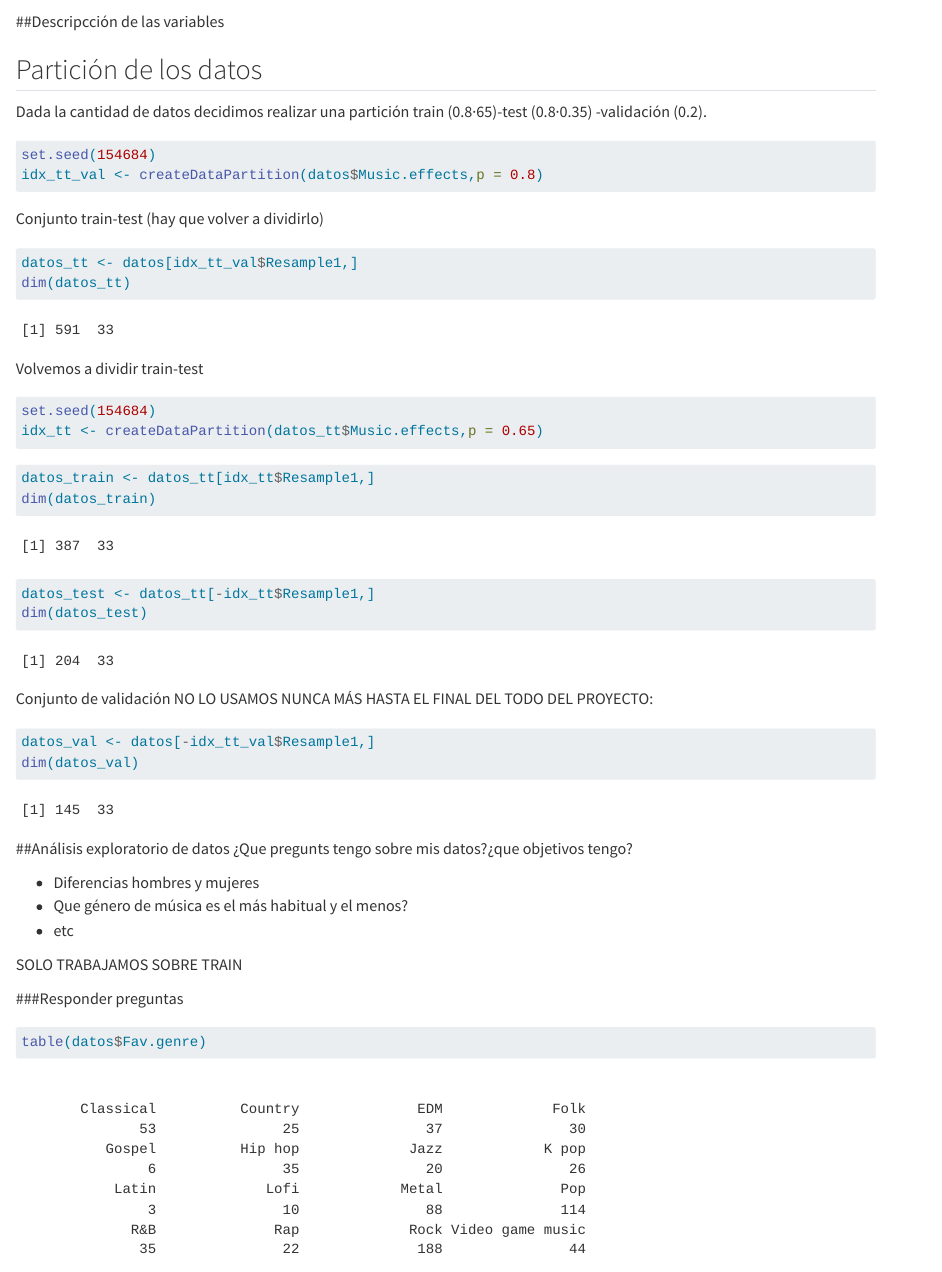
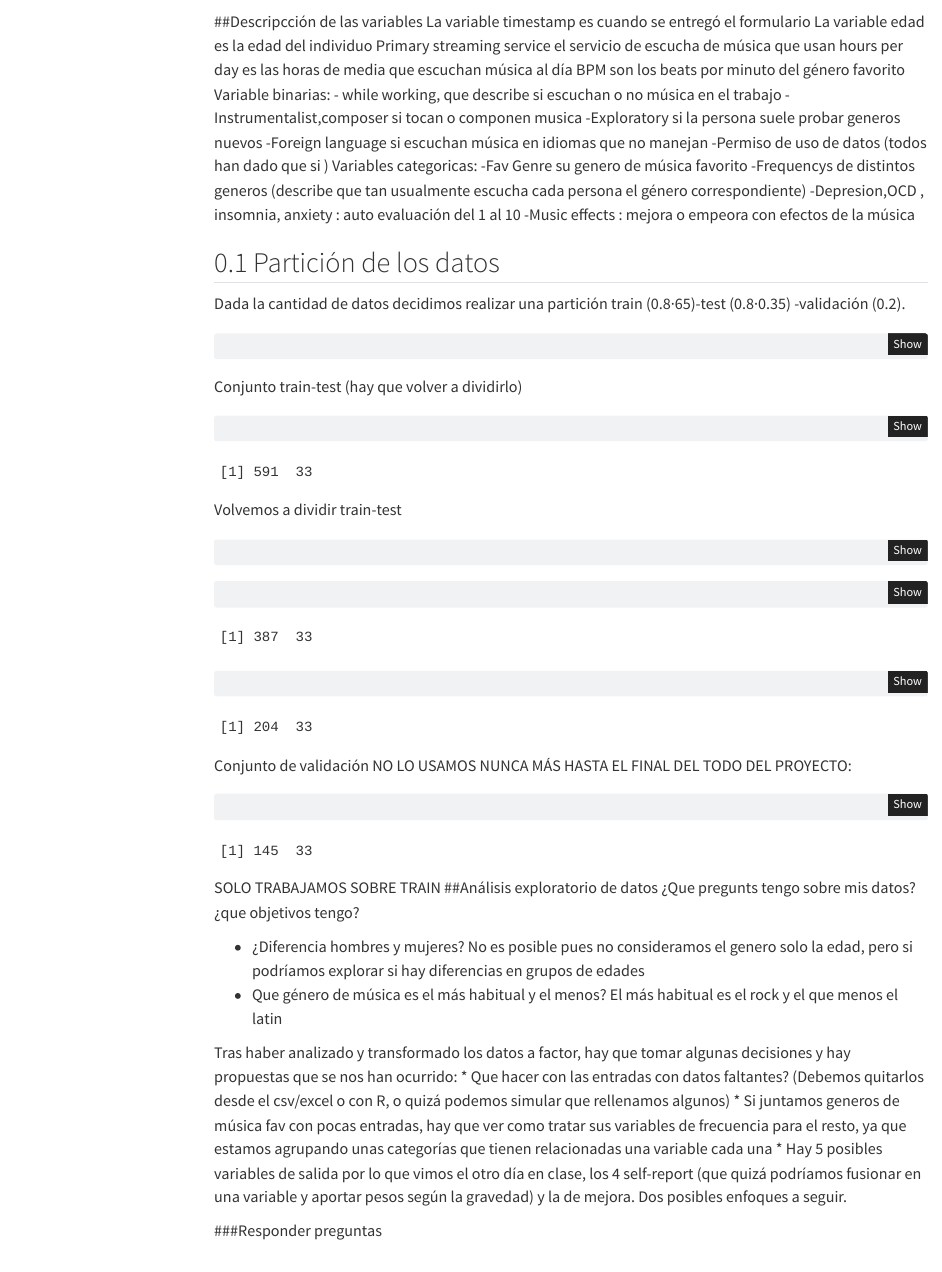
Before and after one commit to rodrigolpzt21/Mineria-de-Datos-Music-MentalHealth, a Quarto document (src/pruebaQ.qmd): the page in a window 1100 px wide, from 9240 px down before the commit and from 10040 px down after it, so that both start at the same text. Rendered offline with R 4.5, knitr and Pandoc in place of Quarto, with nearby package versions; some code elsewhere in the file could not run offline; menus at the side of the page are left out.

Commit message:
Notas sobre los datos y un sketch de portada

````diff
--- a/src/pruebaQ.qmd
+++ b/src/pruebaQ.qmd
@@ -3,0 +7 @@
+lang: es
@@ -3,0 +11 @@
+    toc: true
@@ -92,6 +108,22 @@
 ```
 
 ##Descripcción de las variables
+La variable timestamp es cuando se entregó el formulario
+La variable edad es la edad del individuo
+Primary streaming service el servicio de escucha de música que usan
+hours per day es las horas de media que escuchan música al día
+BPM son los beats por minuto del género favorito
+Variable binarias:
+- while working, que describe si escuchan o no música en el trabajo
+-Instrumentalist,composer si tocan o componen musica
+-Exploratory si la persona suele probar generos nuevos
+-Foreign language si escuchan música en idiomas que no manejan
+-Permiso de uso de datos (todos han dado que si )
+Variables categoricas:
+-Fav Genre su genero de música favorito
+-Frequencys de distintos generos (describe que tan usualmente escucha cada persona el género correspondiente)
+-Depresion,OCD , insomnia, anxiety : auto evaluación del 1 al 10
+-Music effects : mejora o empeora con efectos de la música
 
 ## Partición de los datos
 
@@ -130,14 +162,19 @@
 datos_val <- datos[-idx_tt_val$Resample1,]
 dim(datos_val)
 ```
-
+SOLO TRABAJAMOS SOBRE TRAIN
 ##Análisis exploratorio de datos ¿Que pregunts tengo sobre mis datos?¿que objetivos tengo?
 
-- Diferencias hombres y mujeres
-- Que género de música es el más habitual y el menos?
-- etc
+- ¿Diferencia hombres y mujeres? No es posible pues no consideramos el genero solo la edad, pero si podríamos explorar si hay diferencias en grupos de edades
+- Que género de música es el más habitual y el menos? El más habitual es el rock y el que menos el latin
 
-SOLO TRABAJAMOS SOBRE TRAIN
+Tras haber analizado y transformado los datos a factor, hay que tomar algunas decisiones y hay propuestas que se nos han ocurrido:
+ * Que hacer con las entradas con datos faltantes? (Debemos quitarlos desde el csv/excel o con R, o quizá podemos simular que rellenamos algunos)
+ * Si juntamos generos de música fav con pocas entradas, hay que ver como tratar sus variables de frecuencia para el resto, ya que estamos agrupando unas categorías que tienen relacionadas una variable cada una
+ * Hay 5 posibles variables de salida por lo que vimos el otro día en clase, los 4 self-report (que quizá podríamos fusionar en una variable y aportar pesos según la gravedad) y la de mejora. Dos posibles enfoques a seguir.
+
+
+
 
 ###Responder preguntas
 
````
Also changed, not shown: src/pruebaQ.qmd (24 more changed lines).
